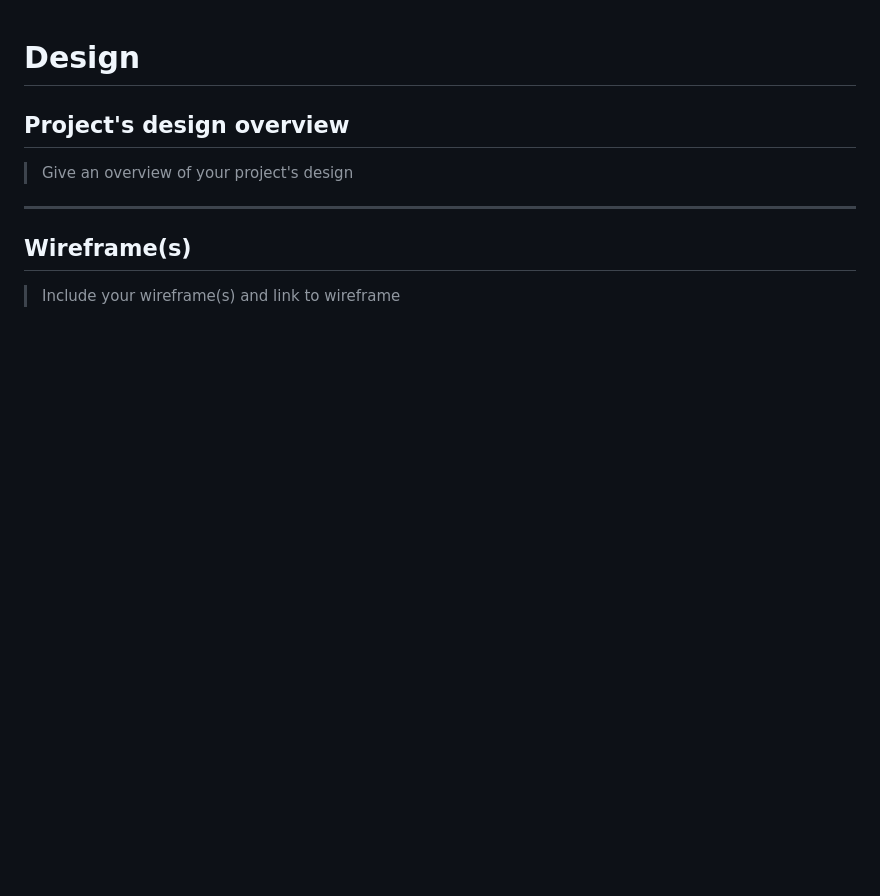
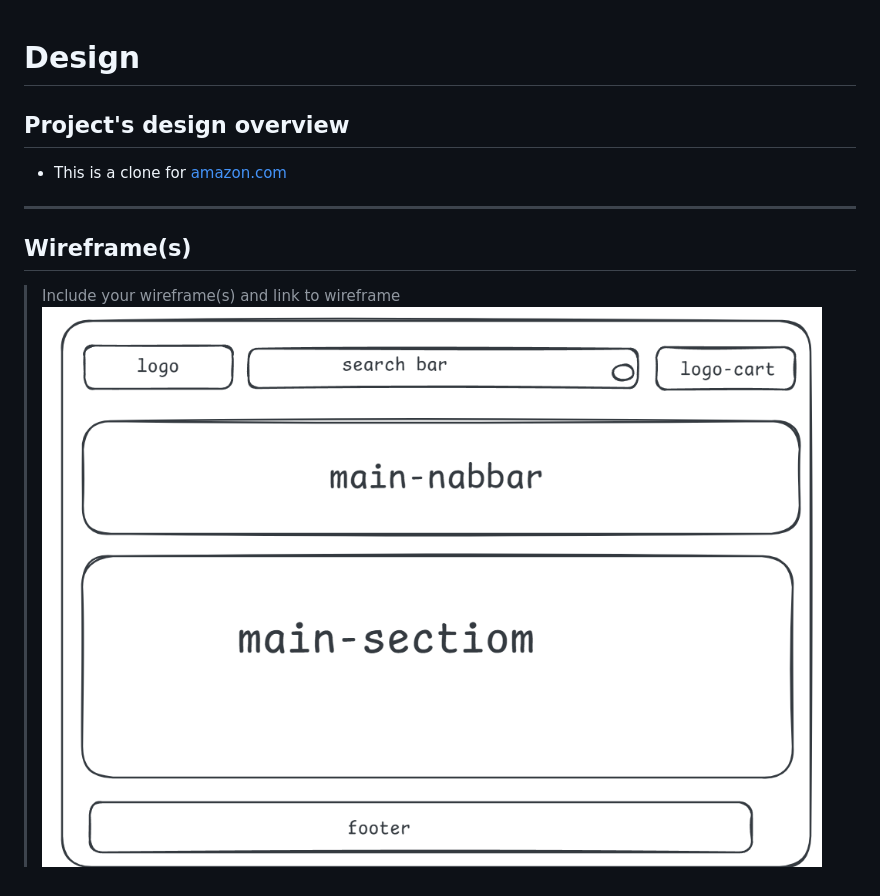
Before and after one commit to harley-dane/amazon-clone, a Markdown page: planning/design.md, the part around the change. GitHub-like rendering; pictures changed too: planning/design.png (added); blank space fills up the shorter version.

Commit message:
add design

```diff
--- a/planning/design.md
+++ b/planning/design.md
@@ -2,7 +2,7 @@
 
 ## Project's design overview
 
-> Give an overview of your project's design
+- This is  a clone for [amazon.com]()
 
 <!-- give an overview of your project's design -->
 <!-- describe the reasoning behind your group's design and wireframe -->
@@ -13,5 +13,6 @@
 ## Wireframe(s)
 
 > Include your wireframe(s) and link to wireframe
+> ![design](./design.png)
 
 <!-- provide a link to your wireframe documenting on Figma, or wherever it is -->
```
